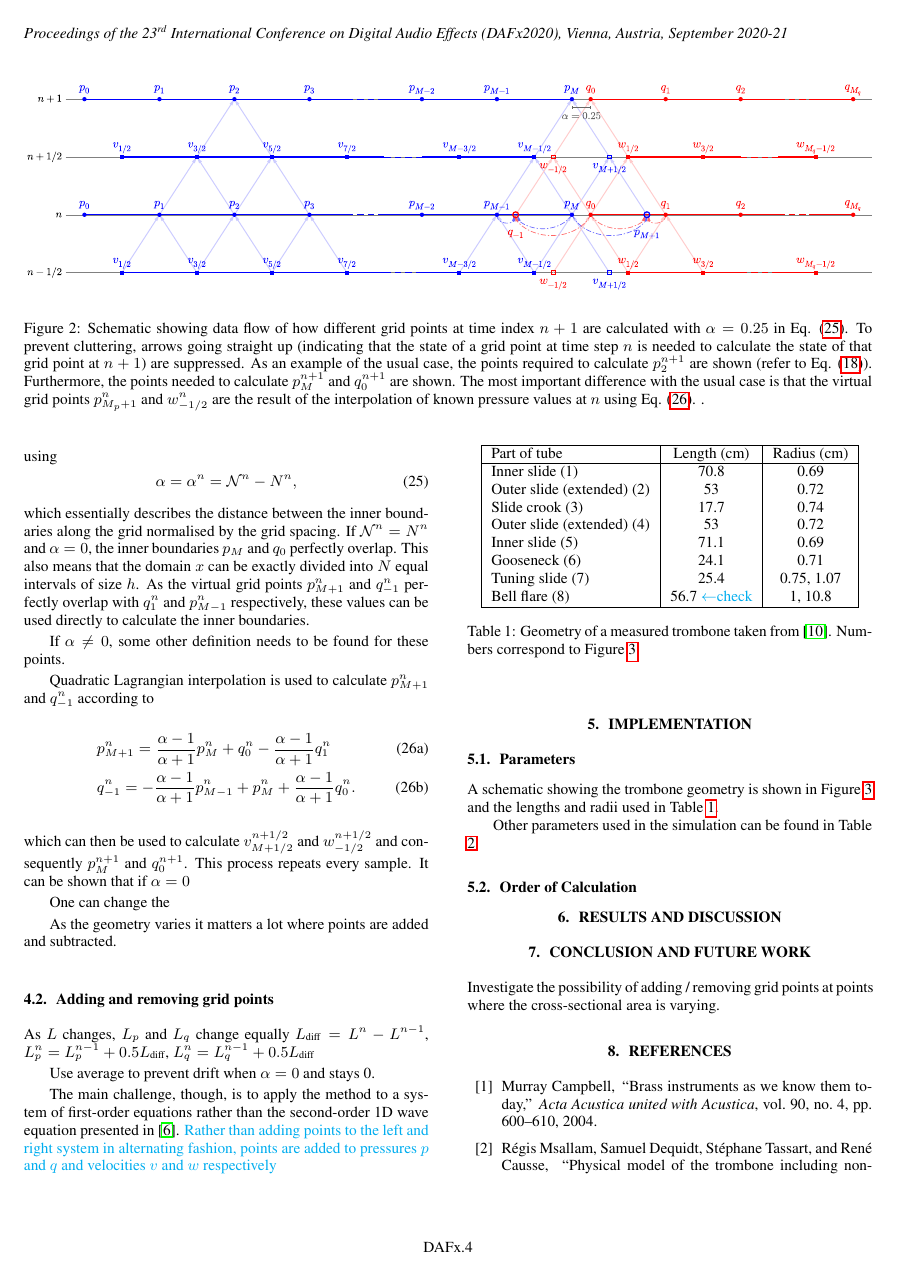
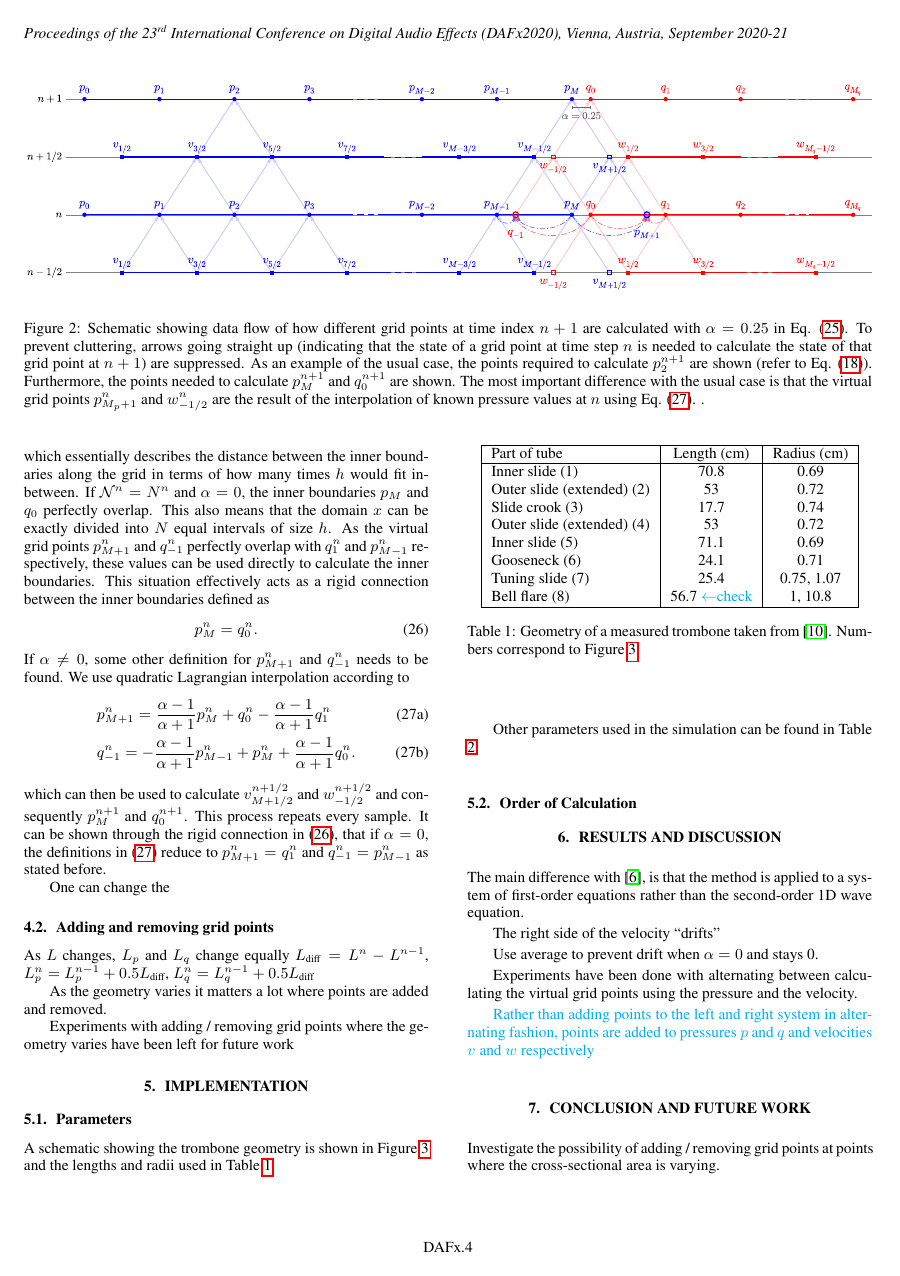
Before and after one commit to SilvinWillemsen/DAFx20_Trombone, a LaTeX paper (DAFx20_Templates_LaTeX/DAFx20_tmpl.tex, which reads DAFx20_Templates_LaTeX/sections/discussion.tex, DAFx20_Templates_LaTeX/sections/dynamicGrid.tex): page 4 of 5. Compiled offline with pdfLaTeX.

Commit message:
Changes from bus

```diff
--- a/DAFx20_Templates_LaTeX/sections/discussion.tex
+++ b/DAFx20_Templates_LaTeX/sections/discussion.tex
@@ -1 +1,13 @@
 \section{Results and Discussion}
+
+The main difference with \cite{Willemsen2021}, is that the method is applied to a system of first-order equations rather than the second-order 1D wave equation.
+
+The right side of the velocity ``drifts''
+
+Use average to prevent drift when $\alpha = 0$ and stays 0.
+
+
+Experiments have been done with alternating between calculating the virtual grid points using the pressure and the velocity.
+
+
+\SWcomment[Rather than adding points to the left and right system in alternating fashion, points are added to pressures $p$ and $q$ and velocities $v$ and $w$ respectively]
--- a/DAFx20_Templates_LaTeX/sections/dynamicGrid.tex
+++ b/DAFx20_Templates_LaTeX/sections/dynamicGrid.tex
@@ -41,11 +40,12 @@ which is essentially Eq. \eqref{eq:numberOfIntervals} without the flooring opera
 \begin{equation}\label{eq:alphaDef}
     \alpha = \alpha^n = \Nfrac^n - N^n,
 \end{equation}
-which essentially describes the distance between the inner boundaries along the grid normalised by the grid spacing. If $\Nfrac^n = N^n$ and $\alpha = 0$, the inner boundaries $p_M$ and $q_0$ perfectly overlap. This also means that the domain $x$ can be exactly divided into $N$ equal intervals of size $h$. As the virtual grid points $p_{M+1}^n$ and $q_{-1}^n$ perfectly overlap with $q_{1}^n$ and $p_{M-1}^n$ respectively, these values can be used directly to calculate the inner boundaries.
-
-If $\alpha \neq 0$, some other definition needs to be found for these points.
-
-Quadratic Lagrangian interpolation is used to calculate $p_{M+1}^n$ and $q_{-1}^n$ according to
+which essentially describes the distance between the inner boundaries along the grid in terms of how many times $h$ would fit in-between. If $\Nfrac^n = N^n$ and $\alpha = 0$, the inner boundaries $p_M$ and $q_0$ perfectly overlap. This also means that the domain $x$ can be exactly divided into $N$ equal intervals of size $h$. As the virtual grid points $p_{M+1}^n$ and $q_{-1}^n$ perfectly overlap with $q_{1}^n$ and $p_{M-1}^n$ respectively, these values can be used directly to calculate the inner boundaries. This situation effectively acts as a rigid connection between the inner boundaries defined as
+\begin{equation}\label{eq:rigidConn}
+    p_M^n = q_0^n.
+\end{equation}
+%
+If $\alpha \neq 0$, some other definition for $p_{M+1}^n$ and $q_{-1}^n$ needs to be found. We use quadratic Lagrangian interpolation according to
 \begin{subequations}\label{eq:connectionInterpol}
 \begin{align}
         &p_{M+1}^n = \frac{\alpha - 1}{\alpha + 1}p_{M}^n + q_0^n - \frac{\alpha - 1}{\alpha + 1}q_1^n
@@ -54,22 +54,16 @@ Quadratic Lagrangian interpolation is used to calculate $p_{M+1}^n$ and $q_{-1}^
         =-\frac{\alpha - 1}{\alpha + 1}p_{M-1}^n + p_{M}^n+ \frac{\alpha - 1}{\alpha + 1}q_{0}^n.\label{eq:calcQm1}
 \end{align}
 \end{subequations}
-which can then be used to calculate $v_{M+1/2}^{n+1/2}$ and $w_{-1/2}^{n+1/2}$ and consequently $p_M^{n+1}$ and $q_0^{n+1}$. This process repeats every sample. It can be shown that if $\alpha=0$
-
-
-
-
+which can then be used to calculate $v_{M+1/2}^{n+1/2}$ and $w_{-1/2}^{n+1/2}$ and consequently $p_M^{n+1}$ and $q_0^{n+1}$. This process repeats every sample. It can be shown through the rigid connection in \eqref{eq:rigidConn}, that if $\alpha=0$, the definitions in \eqref{eq:connectionInterpol} reduce to $p_{M+1}^n = q_1^n$ and $q_{-1}^n = p_{M-1}^n$ as stated before.
 
 One can change the
-
-
-As the geometry varies it matters a lot where points are added and subtracted.
 
 
 \subsection{Adding and removing grid points}
 As $L$ changes, $L_p$ and $L_q$ change equally
 $L_\text{diff} = L^n-L^{n-1}$, $L_p^n = L_p^{n-1} + 0.5 L_\text{diff}$, $L_q^n =  L_q^{n-1} + 0.5L_\text{diff}$
 
-Use average to prevent drift when $\alpha = 0$ and stays 0.
 
-The main challenge, though, is to apply the method to a system of first-order equations rather than the second-order 1D wave equation presented in \cite{Willemsen2021}. \SWcomment[Rather than adding points to the left and right system in alternating fashion, points are added to pressures $p$ and $q$ and velocities $v$ and $w$ respectively]
+As the geometry varies it matters a lot where points are added and removed.
+
+Experiments with adding / removing grid points where the geometry varies have been left for future work
```
Also changed, not shown: DAFx20_Templates_LaTeX/DAFx20_tmpl.bbl, DAFx20_Templates_LaTeX/DAFx20_tmpl.pdf, DAFx20_Templates_LaTeX/sections/dynamicGrid.tex (7 more changed lines), 8 other files.
